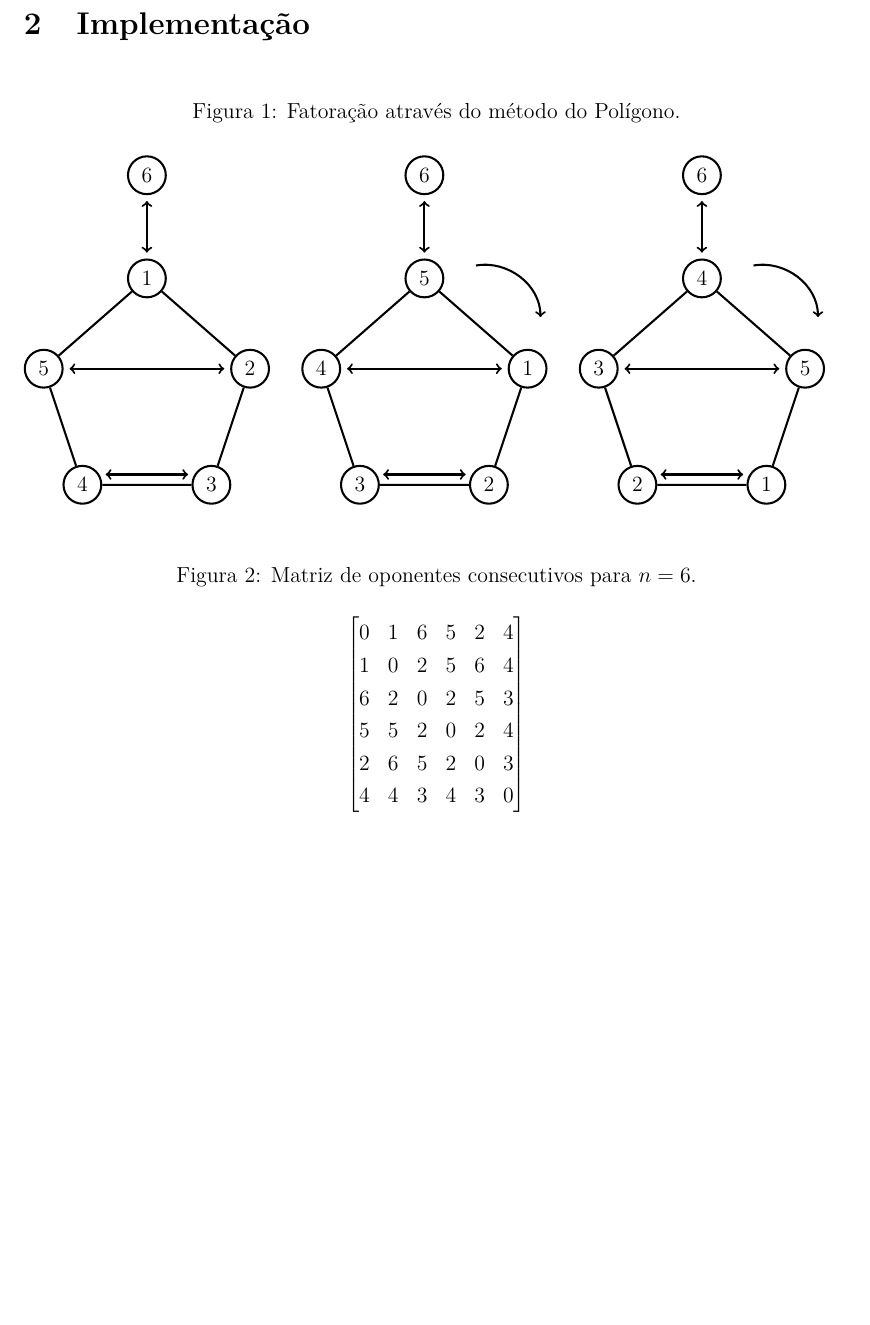
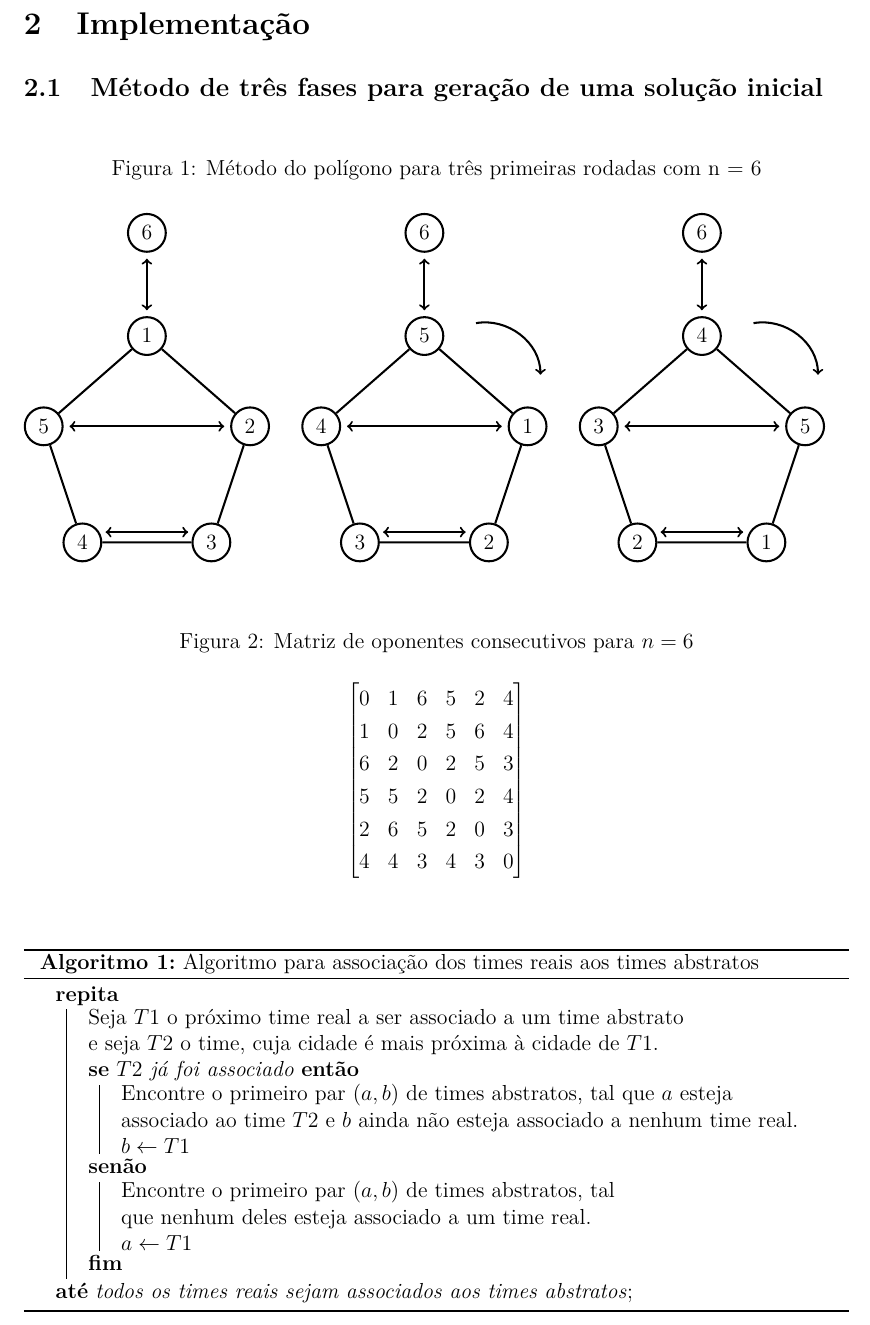
Before and after one commit to Durfan/ufsj-aeds3-tp2, a LaTeX document (doc/TTP.tex): part of page 3 of 6, cut so that both start at the same text, the shorter picture padded with empty space. Compiled offline with pdfLaTeX.

Commit message:
doc algoritimo1

```diff
--- a/doc/TTP.tex
+++ b/doc/TTP.tex
@@ -21,6 +21,7 @@
 \usepackage{float}
 
 \usepackage{tikz}
+\usepackage[portuguese, ruled]{algorithm2e}
 
 \author{Pablo Cecilio Oliveira\\
 	Alexander Cristian}
@@ -59,10 +60,12 @@ Na segunda fase ocorre o refinamento da solução gerada pela fase de construç
 
 \section{Implementação}
 
+\subsection{Método de três fases para geração de uma solução inicial}
+
 \begin{figure}[H]
-\caption{Fatoração através do método do Polígono.}
-\label{fatora:poligono}
-\vspace{.6cm}
+	\caption{Método do polígono para três primeiras rodadas com n = 6}
+	\label{poligono}
+	\vspace{.6cm}
 	\begin{tikzpicture}
 		\tikzstyle{every node}=[draw, shape=circle, inner sep=4pt];
 		\tikzstyle{every path}=[draw, line width=0.4mm];
@@ -113,7 +116,7 @@ Na segunda fase ocorre o refinamento da solução gerada pela fase de construç
 
 
 \begin{figure}[H]
-	\caption{Matriz de oponentes consecutivos para $n=6$.}
+	\caption{Matriz de oponentes consecutivos para $n=6$}
 	\label{matriz:consecutivos}
 	\[ \begin{bmatrix}
 	0 & 1 & 6 & 5 & 2 & 4 \\
@@ -124,6 +127,22 @@ Na segunda fase ocorre o refinamento da solução gerada pela fase de construç
 	4 & 4 & 3 & 4 & 3 & 0
 	\end{bmatrix} \]
 \end{figure}
+
+\begin{algorithm}
+	\caption{Algoritmo para associação dos times reais aos times abstratos}
+	\label{associa}
+
+	\Repita{todos os times reais sejam associados aos times abstratos} {
+		Seja $T1$ o próximo time real a ser associado a um time abstrato\\
+		e seja $T2$ o time, cuja cidade é mais próxima à cidade de $T1$.\\
+		\eSe{$T2$ já foi associado} {
+			Encontre o primeiro par $(a,b)$ de times abstratos, tal que $a$ esteja\\
+			associado ao time $T2$ e $b$ ainda não esteja associado a nenhum time real.\\
+			$b \leftarrow T1$ }
+			{ Encontre o primeiro par $(a,b)$ de times abstratos, tal\\
+			que nenhum deles esteja associado a um time real.\\
+			$a \leftarrow T1$ } }
+\end{algorithm}
 
 
 Inicialmente os dados contidos no arquivo de entrada são verificados. Então é retornado o número de linhas do arquivo de clubes e por sequência o número de clubes. São carregados para um struct array os nomes das sedes e das cidades, e as distancias das cidades são carregadas para um 2Darray
```
Also changed, not shown: doc/TTP.pdf.
